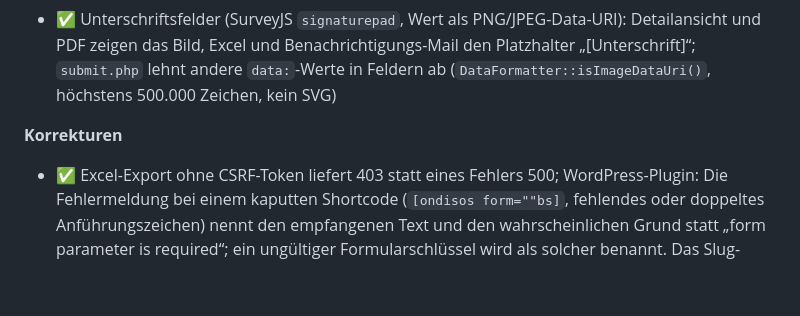
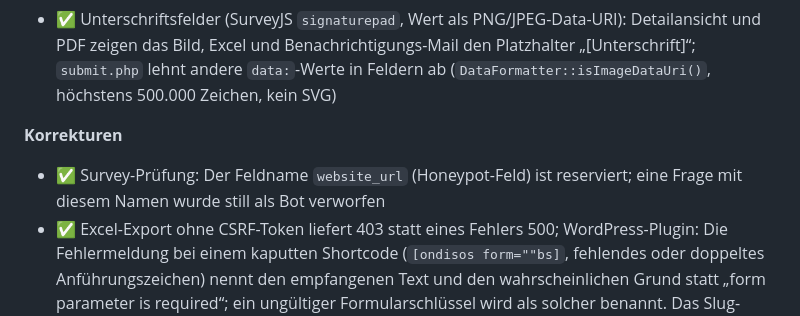
Before and after one commit to digitale-Schulverwaltung-BW/ondisos, a Markdown page: docs/entwicklung/changelog.md, the part around the change. Rendered like a GitHub page; blank space fills up the shorter version.

Commit message:
docs: website_url in Changelog und Release Notes
Co-Authored-By: Claude Sonnet 5.5 <noreply@anthropic.com>

```diff
--- a/docs/entwicklung/changelog.md
+++ b/docs/entwicklung/changelog.md
@@ -30,6 +30,7 @@ Versionsübersicht. Details zu 3.1.2: [Release Notes](releases/RELEASE-NOTES-3.1
 - ✅ Unterschriftsfelder (SurveyJS `signaturepad`, Wert als PNG/JPEG-Data-URI): Detailansicht und PDF zeigen das Bild, Excel und Benachrichtigungs-Mail den Platzhalter „[Unterschrift]“; `submit.php` lehnt andere `data:`-Werte in Feldern ab (`DataFormatter::isImageDataUri()`, höchstens 500.000 Zeichen, kein SVG)
 
 **Korrekturen**
+- ✅ Survey-Prüfung: Der Feldname `website_url` (Honeypot-Feld) ist reserviert; eine Frage mit diesem Namen wurde still als Bot verworfen
 - ✅ Excel-Export ohne CSRF-Token liefert 403 statt eines Fehlers 500; WordPress-Plugin: Die Fehlermeldung bei einem kaputten Shortcode (`[ondisos form=""bs]`, fehlendes oder doppeltes Anführungszeichen) nennt den empfangenen Text und den wahrscheinlichen Grund statt „form parameter is required“; ein ungültiger Formularschlüssel wird als solcher benannt. Das Slug-Muster im Formular zum Anlegen eines Tenants ist für aktuelle Browser gültig (`[a-z0-9\-]+`)
 
 **Betrieb**
```
Also changed, not shown: 1 other file.
